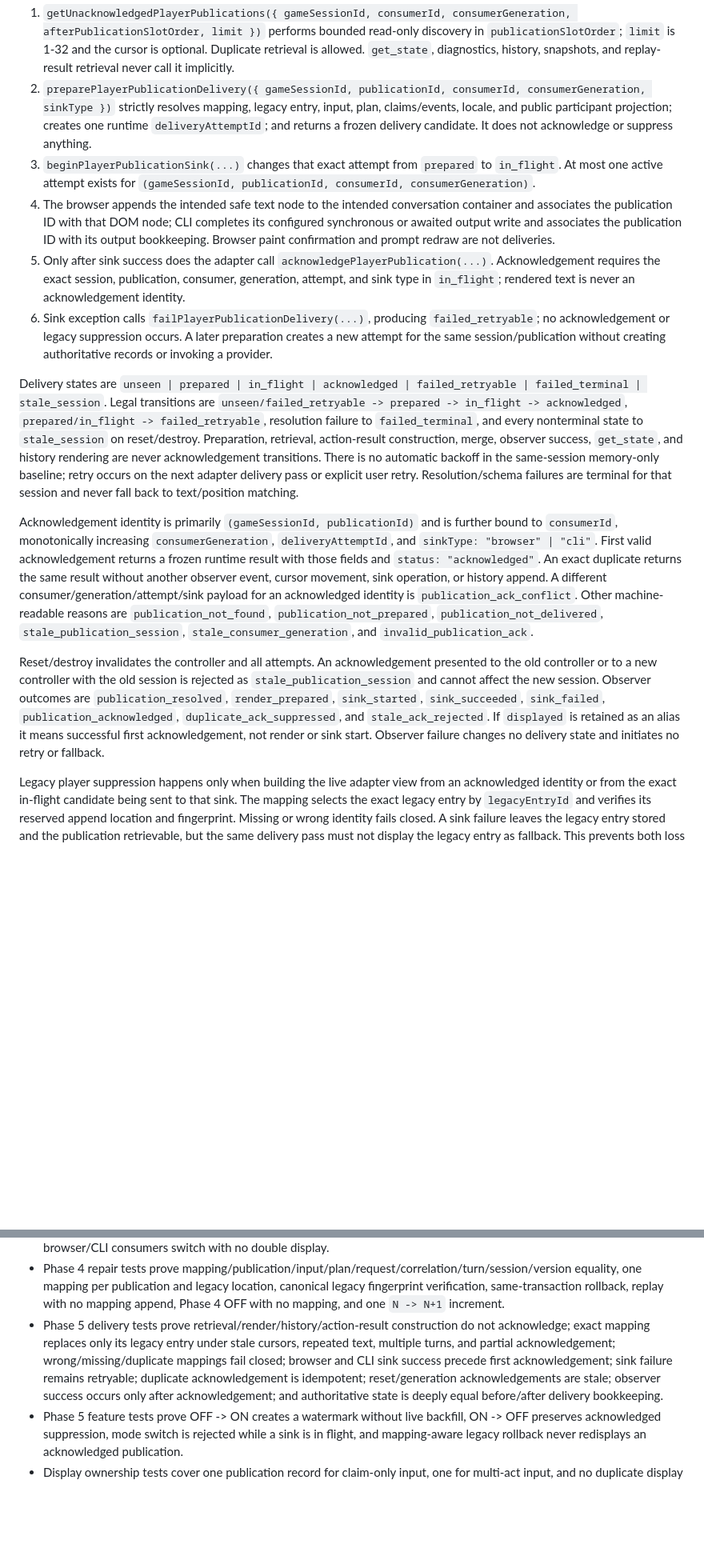
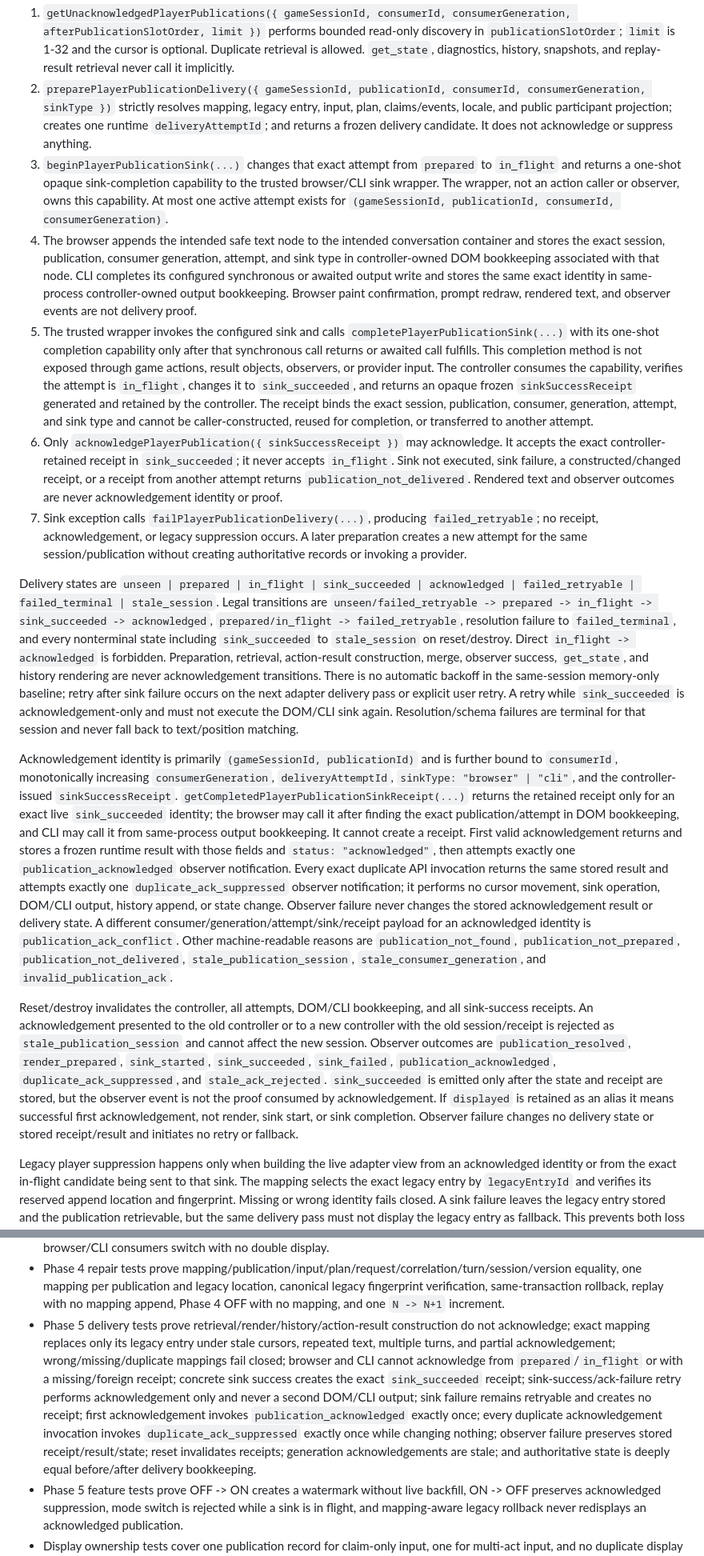
Before and after one commit to rggpix976/llm-werewolf-game, a Markdown page: docs/conversation-pipeline-design.md, 2 parts joined by grey strips. Shown at 80% size. GitHub-like rendering; blank space fills up the shorter version.

Commit message:
docs: require sink success receipt before acknowledgement

```diff
--- a/docs/conversation-pipeline-design.md
+++ b/docs/conversation-pipeline-design.md
@@ -247,16 +247,17 @@ The controller exposes synchronous boundaries:
 
 1. `getUnacknowledgedPlayerPublications({ gameSessionId, consumerId, consumerGeneration, afterPublicationSlotOrder, limit })` performs bounded read-only discovery in `publicationSlotOrder`; `limit` is 1-32 and the cursor is optional. Duplicate retrieval is allowed. `get_state`, diagnostics, history, snapshots, and replay-result retrieval never call it implicitly.
 2. `preparePlayerPublicationDelivery({ gameSessionId, publicationId, consumerId, consumerGeneration, sinkType })` strictly resolves mapping, legacy entry, input, plan, claims/events, locale, and public participant projection; creates one runtime `deliveryAttemptId`; and returns a frozen delivery candidate. It does not acknowledge or suppress anything.
-3. `beginPlayerPublicationSink(...)` changes that exact attempt from `prepared` to `in_flight`. At most one active attempt exists for `(gameSessionId, publicationId, consumerId, consumerGeneration)`.
-4. The browser appends the intended safe text node to the intended conversation container and associates the publication ID with that DOM node; CLI completes its configured synchronous or awaited output write and associates the publication ID with its output bookkeeping. Browser paint confirmation and prompt redraw are not deliveries.
-5. Only after sink success does the adapter call `acknowledgePlayerPublication(...)`. Acknowledgement requires the exact session, publication, consumer, generation, attempt, and sink type in `in_flight`; rendered text is never an acknowledgement identity.
-6. Sink exception calls `failPlayerPublicationDelivery(...)`, producing `failed_retryable`; no acknowledgement or legacy suppression occurs. A later preparation creates a new attempt for the same session/publication without creating authoritative records or invoking a provider.
+3. `beginPlayerPublicationSink(...)` changes that exact attempt from `prepared` to `in_flight` and returns a one-shot opaque sink-completion capability to the trusted browser/CLI sink wrapper. The wrapper, not an action caller or observer, owns this capability. At most one active attempt exists for `(gameSessionId, publicationId, consumerId, consumerGeneration)`.
+4. The browser appends the intended safe text node to the intended conversation container and stores the exact session, publication, consumer generation, attempt, and sink type in controller-owned DOM bookkeeping associated with that node. CLI completes its configured synchronous or awaited output write and stores the same exact identity in same-process controller-owned output bookkeeping. Browser paint confirmation, prompt redraw, rendered text, and observer events are not delivery proof.
+5. The trusted wrapper invokes the configured sink and calls `completePlayerPublicationSink(...)` with its one-shot completion capability only after that synchronous call returns or awaited call fulfills. This completion method is not exposed through game actions, result objects, observers, or provider input. The controller consumes the capability, verifies the attempt is `in_flight`, changes it to `sink_succeeded`, and returns an opaque frozen `sinkSuccessReceipt` generated and retained by the controller. The receipt binds the exact session, publication, consumer, generation, attempt, and sink type and cannot be caller-constructed, reused for completion, or transferred to another attempt.
+6. Only `acknowledgePlayerPublication({ sinkSuccessReceipt })` may acknowledge. It accepts the exact controller-retained receipt in `sink_succeeded`; it never accepts `in_flight`. Sink not executed, sink failure, a constructed/changed receipt, or a receipt from another attempt returns `publication_not_delivered`. Rendered text and observer outcomes are never acknowledgement identity or proof.
+7. Sink exception calls `failPlayerPublicationDelivery(...)`, producing `failed_retryable`; no receipt, acknowledgement, or legacy suppression occurs. A later preparation creates a new attempt for the same session/publication without creating authoritative records or invoking a provider.
 
-Delivery states are `unseen | prepared | in_flight | acknowledged | failed_retryable | failed_terminal | stale_session`. Legal transitions are `unseen/failed_retryable -> prepared -> in_flight -> acknowledged`, `prepared/in_flight -> failed_retryable`, resolution failure to `failed_terminal`, and every nonterminal state to `stale_session` on reset/destroy. Preparation, retrieval, action-result construction, merge, observer success, `get_state`, and history rendering are never acknowledgement transitions. There is no automatic backoff in the same-session memory-only baseline; retry occurs on the next adapter delivery pass or explicit user retry. Resolution/schema failures are terminal for that session and never fall back to text/position matching.
+Delivery states are `unseen | prepared | in_flight | sink_succeeded | acknowledged | failed_retryable | failed_terminal | stale_session`. Legal transitions are `unseen/failed_retryable -> prepared -> in_flight -> sink_succeeded -> acknowledged`, `prepared/in_flight -> failed_retryable`, resolution failure to `failed_terminal`, and every nonterminal state including `sink_succeeded` to `stale_session` on reset/destroy. Direct `in_flight -> acknowledged` is forbidden. Preparation, retrieval, action-result construction, merge, observer success, `get_state`, and history rendering are never acknowledgement transitions. There is no automatic backoff in the same-session memory-only baseline; retry after sink failure occurs on the next adapter delivery pass or explicit user retry. A retry while `sink_succeeded` is acknowledgement-only and must not execute the DOM/CLI sink again. Resolution/schema failures are terminal for that session and never fall back to text/position matching.
 
-Acknowledgement identity is primarily `(gameSessionId, publicationId)` and is further bound to `consumerId`, monotonically increasing `consumerGeneration`, `deliveryAttemptId`, and `sinkType: "browser" | "cli"`. First valid acknowledgement returns a frozen runtime result with those fields and `status: "acknowledged"`. An exact duplicate returns the same result without another observer event, cursor movement, sink operation, or history append. A different consumer/generation/attempt/sink payload for an acknowledged identity is `publication_ack_conflict`. Other machine-readable reasons are `publication_not_found`, `publication_not_prepared`, `publication_not_delivered`, `stale_publication_session`, `stale_consumer_generation`, and `invalid_publication_ack`.
+Acknowledgement identity is primarily `(gameSessionId, publicationId)` and is further bound to `consumerId`, monotonically increasing `consumerGeneration`, `deliveryAttemptId`, `sinkType: "browser" | "cli"`, and the controller-issued `sinkSuccessReceipt`. `getCompletedPlayerPublicationSinkReceipt(...)` returns the retained receipt only for an exact live `sink_succeeded` identity; the browser may call it after finding the exact publication/attempt in DOM bookkeeping, and CLI may call it from same-process output bookkeeping. It cannot create a receipt. First valid acknowledgement returns and stores a frozen runtime result with those fields and `status: "acknowledged"`, then attempts exactly one `publication_acknowledged` observer notification. Every exact duplicate API invocation returns the same stored result and attempts exactly one `duplicate_ack_suppressed` observer notification; it performs no cursor movement, sink operation, DOM/CLI output, history append, or state change. Observer failure never changes the stored acknowledgement result or delivery state. A different consumer/generation/attempt/sink/receipt payload for an acknowledged identity is `publication_ack_conflict`. Other machine-readable reasons are `publication_not_found`, `publication_not_prepared`, `publication_not_delivered`, `stale_publication_session`, `stale_consumer_generation`, and `invalid_publication_ack`.
 
-Reset/destroy invalidates the controller and all attempts. An acknowledgement presented to the old controller or to a new controller with the old session is rejected as `stale_publication_session` and cannot affect the new session. Observer outcomes are `publication_resolved`, `render_prepared`, `sink_started`, `sink_succeeded`, `sink_failed`, `publication_acknowledged`, `duplicate_ack_suppressed`, and `stale_ack_rejected`. If `displayed` is retained as an alias it means successful first acknowledgement, not render or sink start. Observer failure changes no delivery state and initiates no retry or fallback.
+Reset/destroy invalidates the controller, all attempts, DOM/CLI bookkeeping, and all sink-success receipts. An acknowledgement presented to the old controller or to a new controller with the old session/receipt is rejected as `stale_publication_session` and cannot affect the new session. Observer outcomes are `publication_resolved`, `render_prepared`, `sink_started`, `sink_succeeded`, `sink_failed`, `publication_acknowledged`, `duplicate_ack_suppressed`, and `stale_ack_rejected`. `sink_succeeded` is emitted only after the state and receipt are stored, but the observer event is not the proof consumed by acknowledgement. If `displayed` is retained as an alias it means successful first acknowledgement, not render, sink start, or sink completion. Observer failure changes no delivery state or stored receipt/result and initiates no retry or fallback.
 
 Legacy player suppression happens only when building the live adapter view from an acknowledged identity or from the exact in-flight candidate being sent to that sink. The mapping selects the exact legacy entry by `legacyEntryId` and verifies its reserved append location and fingerprint. Missing or wrong identity fails closed. A sink failure leaves the legacy entry stored and the publication retrievable, but the same delivery pass must not display the legacy entry as fallback. This prevents both loss and double display.
 
@@ -1270,7 +1274,7 @@ The repository has `src/openaiProvider.mjs`; there is no `src/openAIResponseProv
 - Phase 4 compatibility-ledger tests prove flag OFF performs one combined `N -> N+1`, flag ON includes player-side legacy effects in the player `N -> N+1`, the provisional NPC reaction alone owns `N+1 -> N+2`, Phase 6 replaces rather than follows that transition, and Phase 8 changes effects without adding a transition.
 - Phase 4 display tests prove one committed publication maps to one visible legacy entry under the explicit exception, exact replay emits neither, structured publication is not consumed before Phase 5, and the exception ends only when all browser/CLI consumers switch with no double display.
 - Phase 4 repair tests prove mapping/publication/input/plan/request/correlation/turn/session/version equality, one mapping per publication and legacy location, canonical legacy fingerprint verification, same-transaction rollback, replay with no mapping append, Phase 4 OFF with no mapping, and one `N -> N+1` increment.
-- Phase 5 delivery tests prove retrieval/render/history/action-result construction do not acknowledge; exact mapping replaces only its legacy entry under stale cursors, repeated text, multiple turns, and partial acknowledgement; wrong/missing/duplicate mappings fail closed; browser and CLI sink success precede first acknowledgement; sink failure remains retryable; duplicate acknowledgement is idempotent; reset/generation acknowledgements are stale; observer success occurs only after acknowledgement; and authoritative state is deeply equal before/after delivery bookkeeping.
+- Phase 5 delivery tests prove retrieval/render/history/action-result construction do not acknowledge; exact mapping replaces only its legacy entry under stale cursors, repeated text, multiple turns, and partial acknowledgement; wrong/missing/duplicate mappings fail closed; browser and CLI cannot acknowledge from `prepared`/`in_flight` or with a missing/foreign receipt; concrete sink success creates the exact `sink_succeeded` receipt; sink-success/ack-failure retry performs acknowledgement only and never a second DOM/CLI output; sink failure remains retryable and creates no receipt; first acknowledgement invokes `publication_acknowledged` exactly once; every duplicate acknowledgement invocation invokes `duplicate_ack_suppressed` exactly once while changing nothing; observer failure preserves stored receipt/result/state; reset invalidates receipts; generation acknowledgements are stale; and authoritative state is deeply equal before/after delivery bookkeeping.
 - Phase 5 feature tests prove OFF -> ON creates a watermark without live backfill, ON -> OFF preserves acknowledged suppression, mode switch is rejected while a sink is in flight, and mapping-aware legacy rollback never redisplays an acknowledged publication.
 - Display ownership tests cover one publication record for claim-only input, one for multi-act input, and no duplicate display on replay.
 - Pending-state tests cover duplicate submission blocking, timeout/abort with unchanged authoritative phase, and stale response with unchanged state.
```
Also changed, not shown: other parts of docs/conversation-pipeline-design.md (+15 -10 lines).
